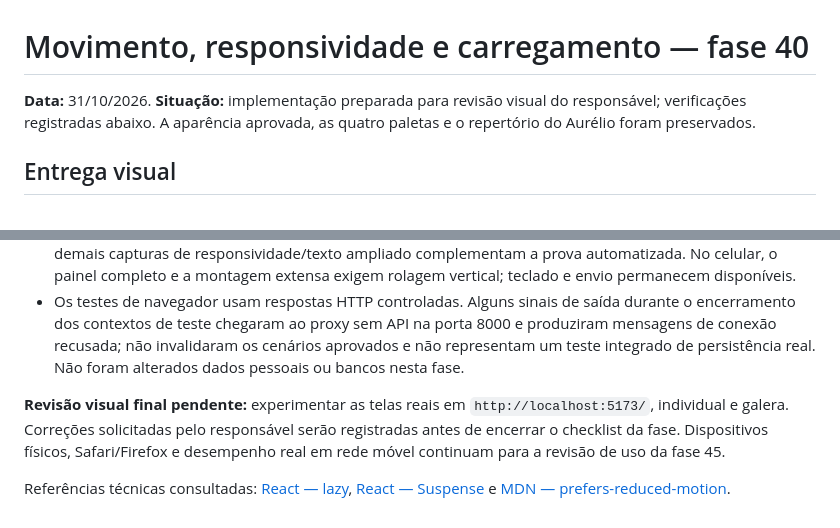
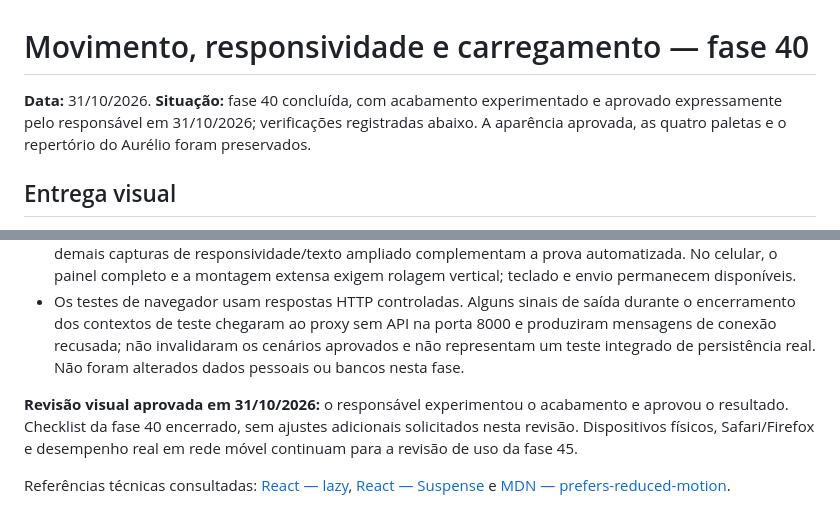
Before and after one commit to Athos-Danilo/nome, a Markdown page: Doc/Acabamento-interface.md, 2 parts joined by grey strips. GitHub-like rendering.

```diff
--- a/Doc/Acabamento-interface.md
+++ b/Doc/Acabamento-interface.md
@@ -1,6 +1,6 @@
 # Movimento, responsividade e carregamento — fase 40
 
-**Data:** 31/10/2026. **Situação:** implementação preparada para revisão visual do responsável; verificações registradas abaixo. A aparência aprovada, as quatro paletas e o repertório do Aurélio foram preservados.
+**Data:** 31/10/2026. **Situação:** fase 40 concluída, com acabamento experimentado e aprovado expressamente pelo responsável em 31/10/2026; verificações registradas abaixo. A aparência aprovada, as quatro paletas e o repertório do Aurélio foram preservados.
 
 ## Entrega visual
 
@@ -57,6 +57,6 @@ Verificação específica: `npm run testar-acabamento`, também adicionada à in
 - Capturas de galera com três participantes e expressões longas inspecionadas em computador e celular; as demais capturas de responsividade/texto ampliado complementam a prova automatizada. No celular, o painel completo e a montagem extensa exigem rolagem vertical; teclado e envio permanecem disponíveis.
 - Os testes de navegador usam respostas HTTP controladas. Alguns sinais de saída durante o encerramento dos contextos de teste chegaram ao proxy sem API na porta 8000 e produziram mensagens de conexão recusada; não invalidaram os cenários aprovados e não representam um teste integrado de persistência real. Não foram alterados dados pessoais ou bancos nesta fase.
 
-**Revisão visual final pendente:** experimentar as telas reais em `http://localhost:5173/`, individual e galera. Correções solicitadas pelo responsável serão registradas antes de encerrar o checklist da fase. Dispositivos físicos, Safari/Firefox e desempenho real em rede móvel continuam para a revisão de uso da fase 45.
+**Revisão visual aprovada em 31/10/2026:** o responsável experimentou o acabamento e aprovou o resultado. Checklist da fase 40 encerrado, sem ajustes adicionais solicitados nesta revisão. Dispositivos físicos, Safari/Firefox e desempenho real em rede móvel continuam para a revisão de uso da fase 45.
 
 Referências técnicas consultadas: [React — lazy](https://react.dev/reference/react/lazy), [React — Suspense](https://react.dev/reference/react/Suspense) e [MDN — prefers-reduced-motion](https://developer.mozilla.org/en-US/docs/Web/CSS/Reference/At-rules/@media/prefers-reduced-motion).
```
Also changed, not shown: Doc/Guia-visual.md (+1 -1 lines), Doc/Planejamento-tecnico.md (+1 -1 lines).
